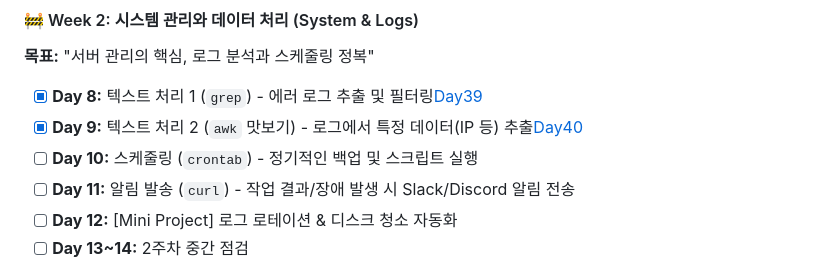
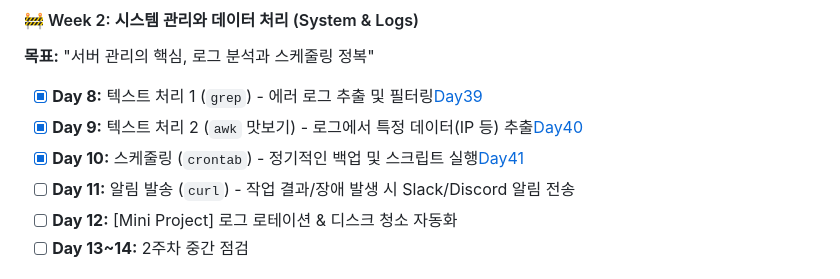
Before and after one commit to bee100793/devops-study, a Markdown page: README.md, the part around the change. Rendered like a GitHub page.

```diff
--- a/README.md
+++ b/README.md
@@ -111,7 +111,7 @@
 
 - [x] **Day 8:** 텍스트 처리 1 (`grep`) - 에러 로그 추출 및 필터링[Day39](docs/Day39)
 - [x] **Day 9:** 텍스트 처리 2 (`awk` 맛보기) - 로그에서 특정 데이터(IP 등) 추출[Day40](docs/Day40)
-- [ ] **Day 10:** 스케줄링 (`crontab`) - 정기적인 백업 및 스크립트 실행
+- [x] **Day 10:** 스케줄링 (`crontab`) - 정기적인 백업 및 스크립트 실행[Day41](docs/Day41)
 - [ ] **Day 11:** 알림 발송 (`curl`) - 작업 결과/장애 발생 시 Slack/Discord 알림 전송
 - [ ] **Day 12:** [Mini Project] 로그 로테이션 & 디스크 청소 자동화
 - [ ] **Day 13~14:** 2주차 중간 점검
```
